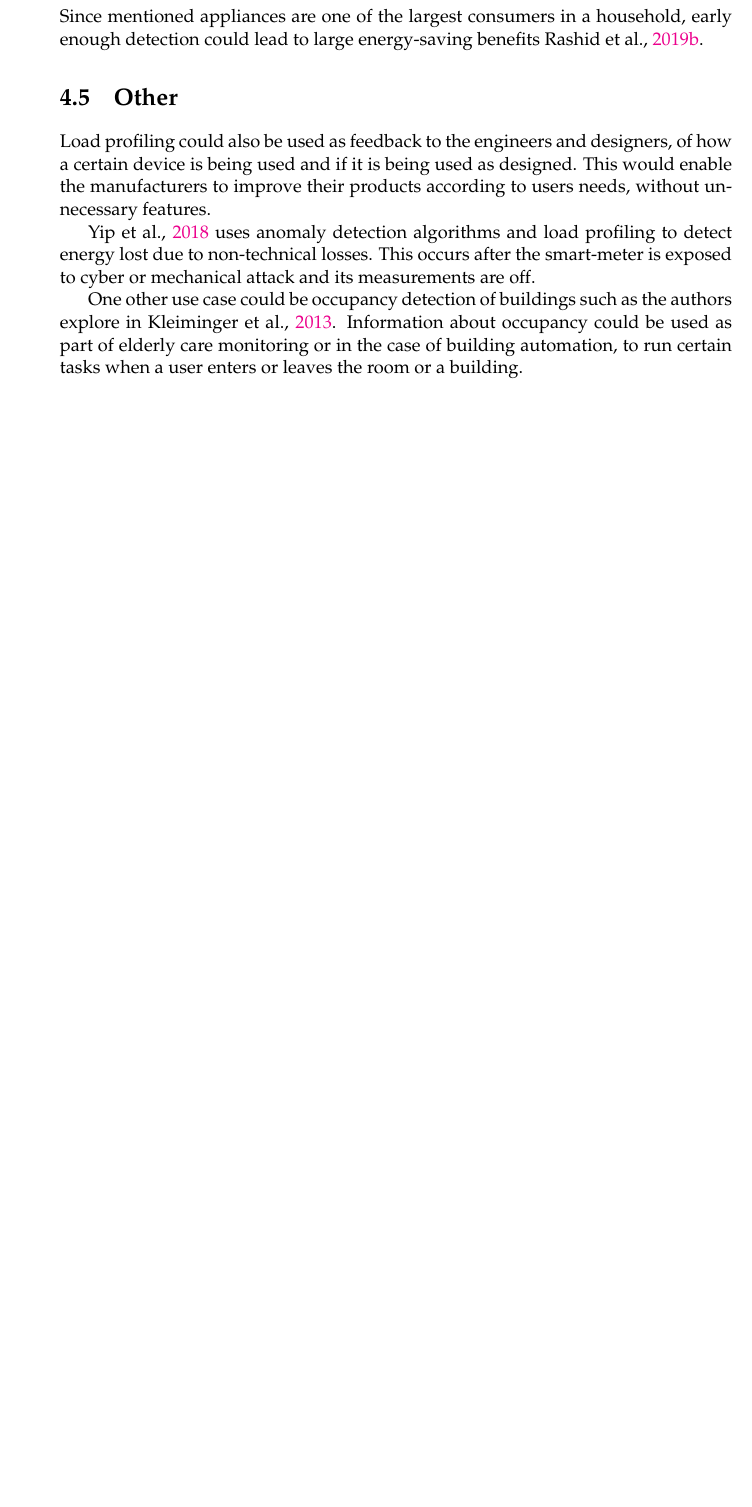
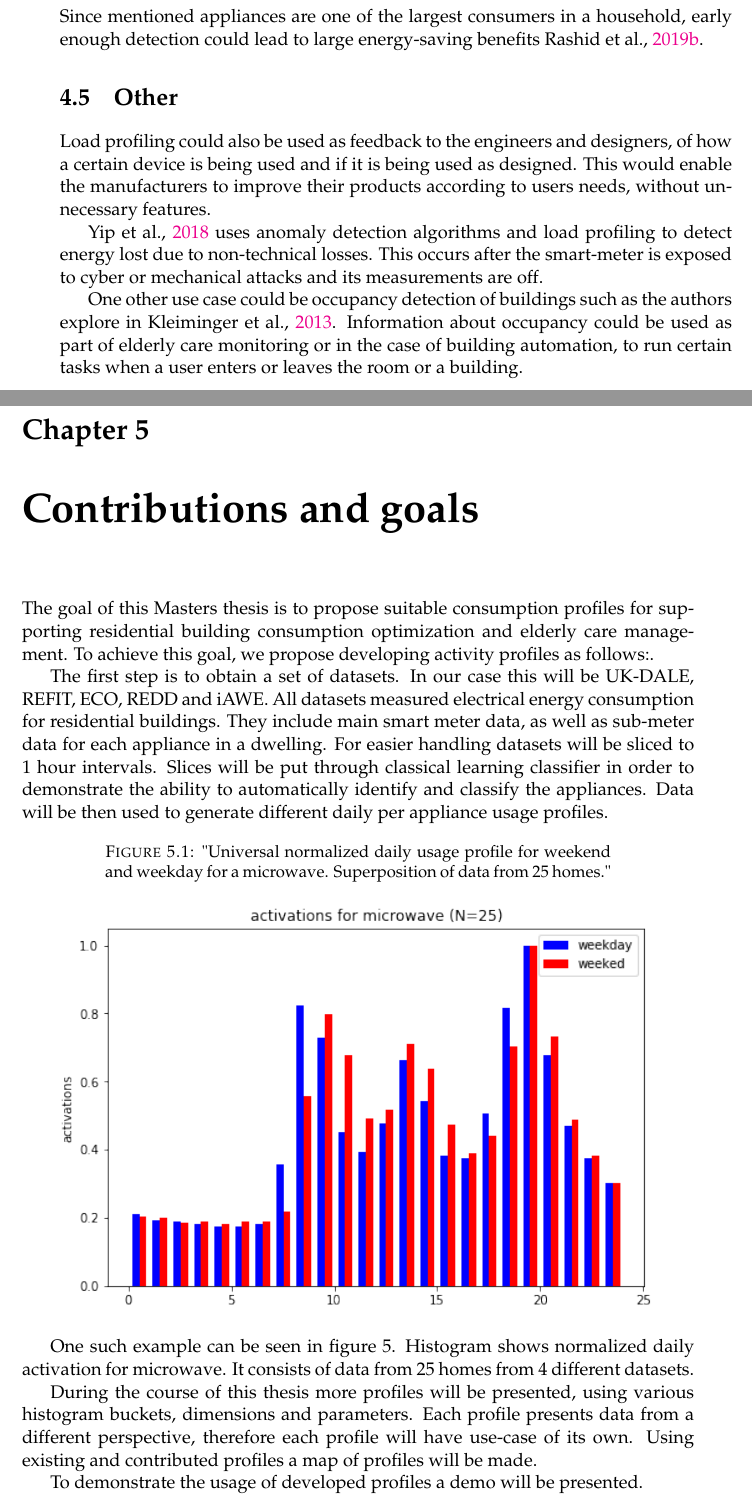
Before and after one commit to jenkoj/msc, a LaTeX thesis (latex/main.tex): part of page 16 of 20 before the commit and two parts of pages 16 and 17 of 24 after it, the two joined at a grey line, cut so that both start at the same text, the shorter picture padded with empty space. Compiled offline with pdfLaTeX.

Commit message:
Updated related work

```diff
--- a/latex/main.tex
+++ b/latex/main.tex
@@ -618,11 +620,44 @@ This would enable the manufacturers to improve their products according to
 users needs, without unnecessary features.
 
 \cite{energyStealing2018} uses anomaly detection algorithms and load profiling to detect energy lost due to non-technical losses.
-This occurs after the smart-meter is exposed to cyber or mechanical attack and its measurements are off.
+This occurs after the smart-meter is exposed to cyber or mechanical attacks and its measurements are off.
 
 One other use case could be occupancy detection of buildings such as the authors explore in \cite{occupancy2013}. Information about
 occupancy could be used as part of elderly care monitoring or in the case of building
 automation, to run certain tasks when a user enters or leaves the room or a building.
+
+\chapter{Contributions and goals}
+
+The goal of this Masters thesis is to propose suitable consumption profiles for supporting residential building consumption optimization and elderly care management.
+To achieve this goal, we propose developing activity profiles as follows:.
+
+The first step is to obtain a set of datasets. In our case this will be UK-DALE, REFIT, ECO, REDD and iAWE.
+All datasets measured electrical energy consumption for residential buildings.
+They include main smart meter data, as well as sub-meter data for each appliance in a dwelling.
+For easier handling datasets will be sliced to 1 hour intervals.
+Slices will be put through classical learning classifier in order to demonstrate the ability to automatically identify and classify the appliances.
+Data will be then used to generate different daily per appliance usage profiles.
+
+\begin{figure}[h!]
+	\centering
+	\caption{"Universal normalized daily usage profile for weekend and weekday for a microwave. Superposition of data from 25 homes."}
+	\includegraphics[width=0.9\textwidth]{Figures/microwave_norm_n25.png}
+	\label{fig:UniNormMicrowave}
+\end{figure}
+
+One such example can be seen in figure 5. Histogram shows normalized daily
+activation for microwave. It consists of data from 25 homes from 4 different
+datasets.
+
+During the course of this thesis more profiles will be presented, using various histogram buckets, dimensions and parameters.
+Each profile presents data from a different perspective, therefore each profile will have use-case of its own.
+Using existing and contributed profiles a map of profiles will be made.
+
+To demonstrate the usage of developed profiles a demo will be presented.
+
+\chapter{Map of profiles}
+
+
 
 
 % %----------------------------------------------------------------------------------------
```
Also changed, not shown: latex/Figures/microwave_norm_n25.png (added), latex/main.pdf, latex/main.tex (26 more changed lines), 6 other files.
